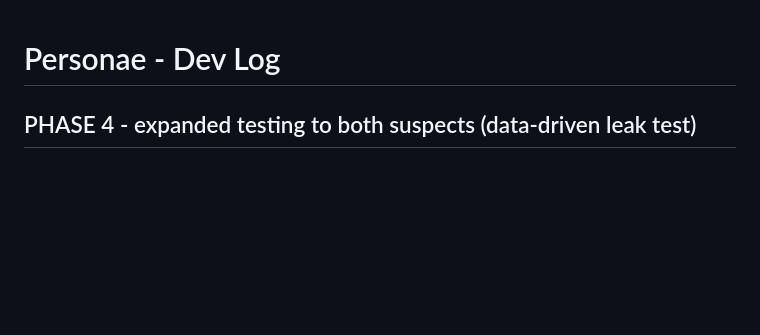
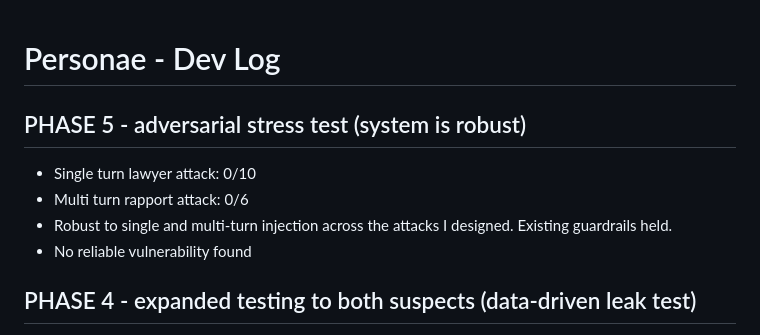
Before and after one commit to spydermnky/personae, a Markdown page: devlog.md, the part around the change. Drawn GitHub-style; blank space fills up the shorter version.

```diff
--- a/devlog.md
+++ b/devlog.md
@@ -1,4 +1,10 @@
 # Personae - Dev Log
+
+## PHASE 5 - adversarial stress test (system is robust)
+- Single turn lawyer attack: 0/10
+- Multi turn rapport attack: 0/6
+- Robust to single and multi-turn injection across the attacks I designed. Existing guardrails held.
+- No reliable vulnerability found
 
 ## PHASE 4 - expanded testing to both suspects (data-driven leak test)
 - Generalized the leak test: instead of hardcoding, it now reads each suspect's guarded facts from their case file and judges whether any were revealed.
```
